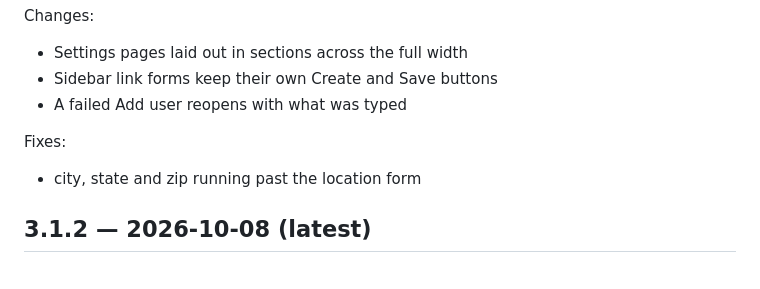
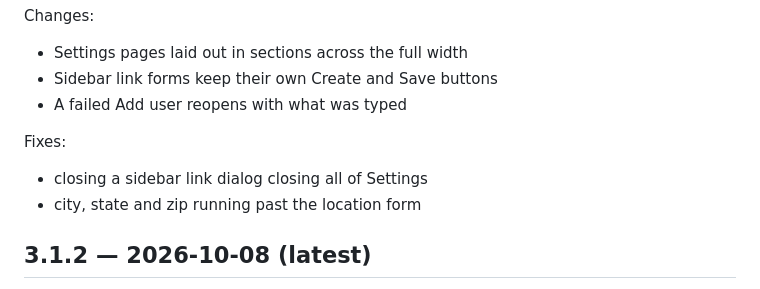
Before and after one commit to hyprlab/trusted-servants-pro, a Markdown page: RELEASE_NOTES.md, the part around the change. Drawn GitHub-style.

Commit message:
docs(release-notes): note the sidebar link dialog closing Settings

```diff
--- a/RELEASE_NOTES.md
+++ b/RELEASE_NOTES.md
@@ -25,6 +25,7 @@ Changes:
 
 Fixes:
 
+- closing a sidebar link dialog closing all of Settings
 - city, state and zip running past the location form
 
 ## 3.1.2 — 2026-10-08 (latest)
```
